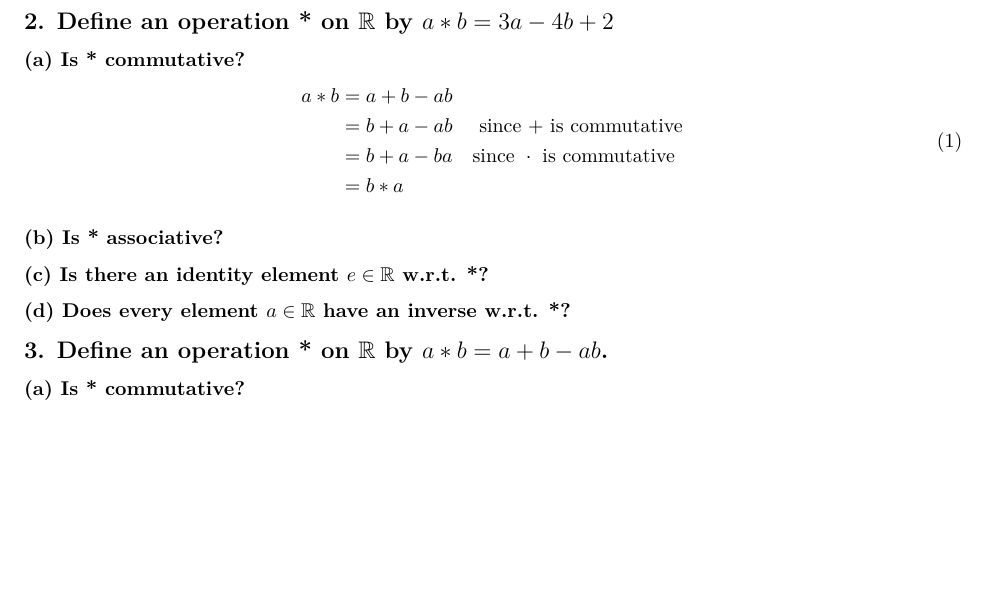
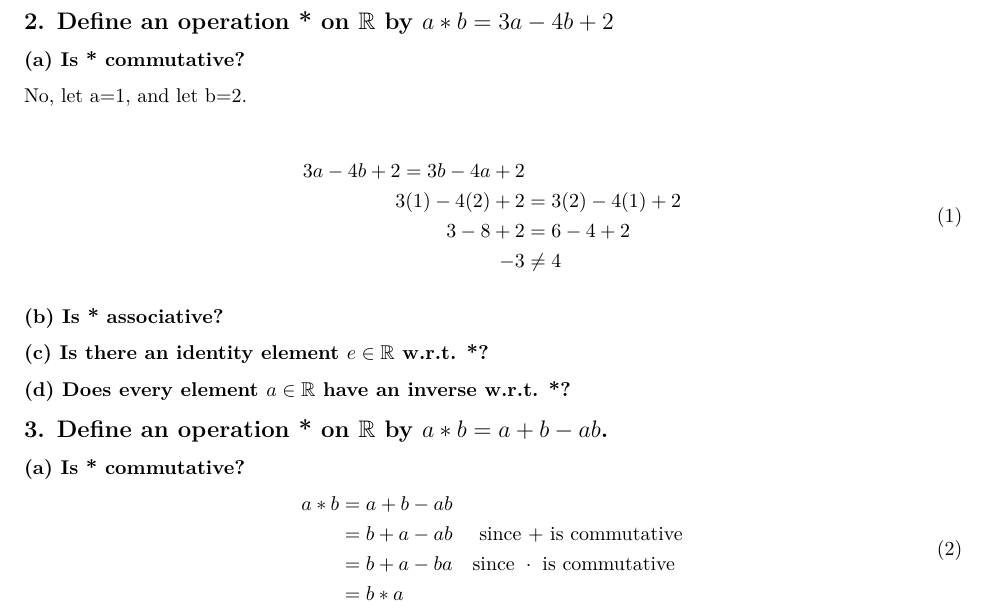
Before and after one commit to rbolt13/mth344, an R Markdown document (homework/homework1.Rmd): part of page 1 of 2, cut so that both start at the same text, the shorter picture padded with empty space. Rendered offline with R 4.5, knitr and Pandoc, then LaTeX, with nearby package versions.

Commit message:
small note

```diff
--- a/homework/homework1.Rmd
+++ b/homework/homework1.Rmd
@@ -23,17 +23,23 @@ knitr::opts_chunk$set(echo = TRUE)
 
 ### (a) Is * commutative?
 
+No, let a=1, and let b=2.
+
 \begin{equation}
-\label{2a}
+\label{1a}
 \begin{split}
-a*b &= a+b-ab\\
-&= b+a-ab\quad\text{ since + is commutative}\\
-&= b+a-ba\quad\text{since }\cdot\text{ is commutative}\\
-&= b*a
+3a-4b+2= 3b-4a+2\\
+3(1)-4(2)+2 &= 3(2)-4(1)+2\\
+3-8+2 &= 6-4+2\\
+-3 &\ne 4
 \end{split}
 \end{equation}
 
+
+
 ### (b) Is * associative?
+
+
 
 ### (c) Is there an identity element $e\in \mathbb{R}$ w.r.t. *?
 
@@ -42,6 +48,16 @@ a*b &= a+b-ab\\
 ## 3. Define an operation * on $\mathbb{R}$ by $a*b=a+b-ab$.
 
 ### (a) Is * commutative?
+
+\begin{equation}
+\label{1a}
+\begin{split}
+a*b &= a+b-ab\\
+&= b+a-ab\quad\text{ since + is commutative}\\
+&= b+a-ba\quad\text{since }\cdot\text{ is commutative}\\
+&= b*a
+\end{split}
+\end{equation}
 
 ### (b) Is * associative?
 
```
Also changed, not shown: midterm.Rmd (+4 -2 lines), 1 other file.
